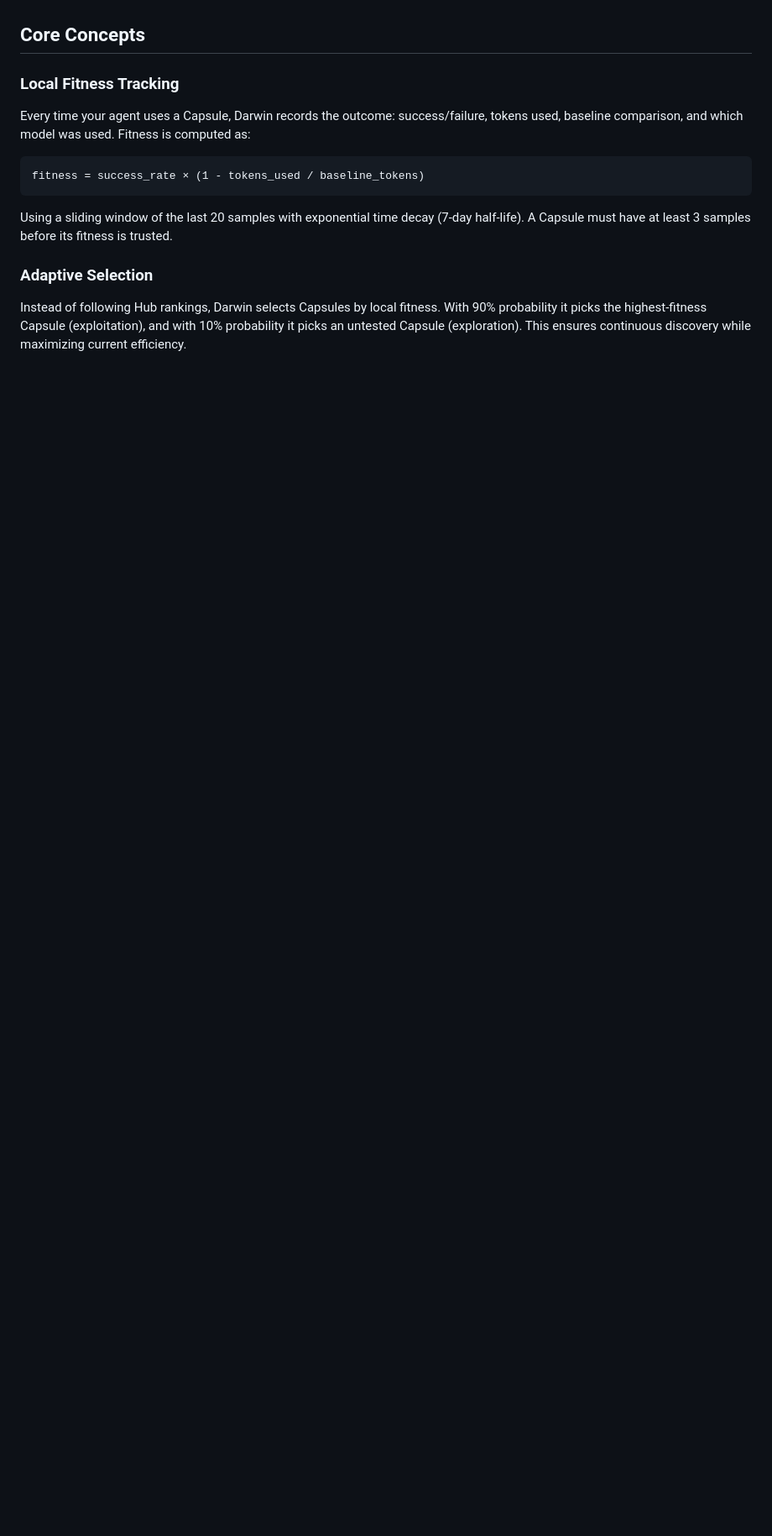
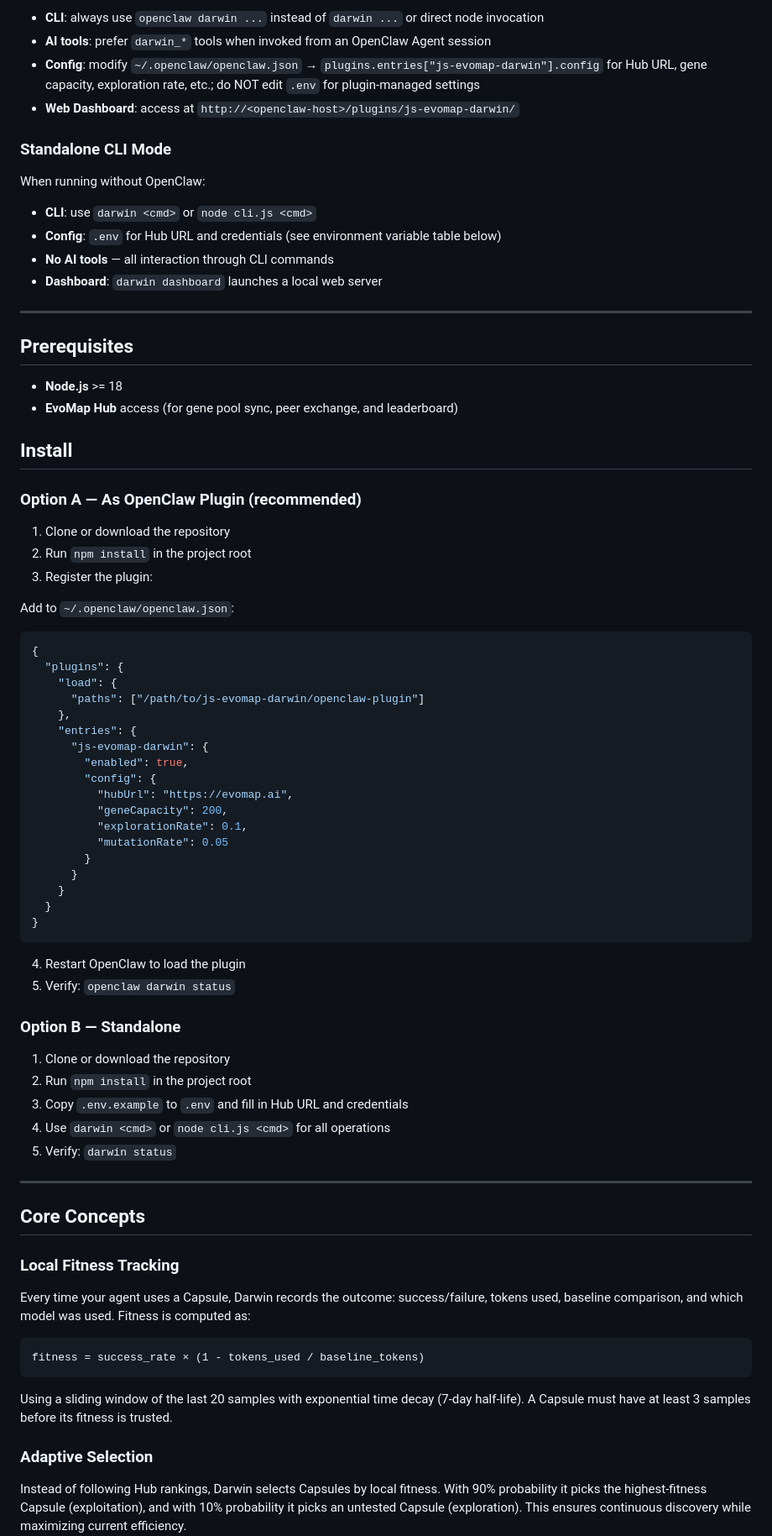
Before and after one commit to imjszhang/js-evomap-darwin, a Markdown page: SKILL.md, the part around one of its changes. Shown at 84% size. GitHub-like rendering; blank space fills up the shorter version.

````diff
--- a/SKILL.md
+++ b/SKILL.md
@@ -18,3 +104,67 @@ Darwin solves these problems at the agent level, without requiring any changes t
+- **CLI**: always use `openclaw darwin ...` instead of `darwin ...` or direct node invocation
+- **AI tools**: prefer `darwin_*` tools when invoked from an OpenClaw Agent session
+- **Config**: modify `~/.openclaw/openclaw.json` → `plugins.entries["js-evomap-darwin"].config` for Hub URL, gene capacity, exploration rate, etc.; do NOT edit `.env` for plugin-managed settings
+- **Web Dashboard**: access at `http://<openclaw-host>/plugins/js-evomap-darwin/`
+
+### Standalone CLI Mode
+
+When running without OpenClaw:
+
+- **CLI**: use `darwin <cmd>` or `node cli.js <cmd>`
+- **Config**: `.env` for Hub URL and credentials (see environment variable table below)
+- **No AI tools** — all interaction through CLI commands
+- **Dashboard**: `darwin dashboard` launches a local web server
+
+---
+
+## Prerequisites
+
+- **Node.js** >= 18
+- **EvoMap Hub** access (for gene pool sync, peer exchange, and leaderboard)
+
+## Install
+
+### Option A — As OpenClaw Plugin (recommended)
+
+1. Clone or download the repository
+2. Run `npm install` in the project root
+3. Register the plugin:
+
+Add to `~/.openclaw/openclaw.json`:
+
+```json
+{
+  "plugins": {
+    "load": {
+      "paths": ["/path/to/js-evomap-darwin/openclaw-plugin"]
+    },
+    "entries": {
+      "js-evomap-darwin": {
+        "enabled": true,
+        "config": {
+          "hubUrl": "https://evomap.ai",
+          "geneCapacity": 200,
+          "explorationRate": 0.1,
+          "mutationRate": 0.05
+        }
+      }
+    }
+  }
+}
+```
+
+4. Restart OpenClaw to load the plugin
+5. Verify: `openclaw darwin status`
+
+### Option B — Standalone
+
+1. Clone or download the repository
+2. Run `npm install` in the project root
+3. Copy `.env.example` to `.env` and fill in Hub URL and credentials
+4. Use `darwin <cmd>` or `node cli.js <cmd>` for all operations
+5. Verify: `darwin status`
+
+---
 
 ## Core Concepts
 
````
Also changed, not shown: other parts of SKILL.md (+97 -29 lines).
